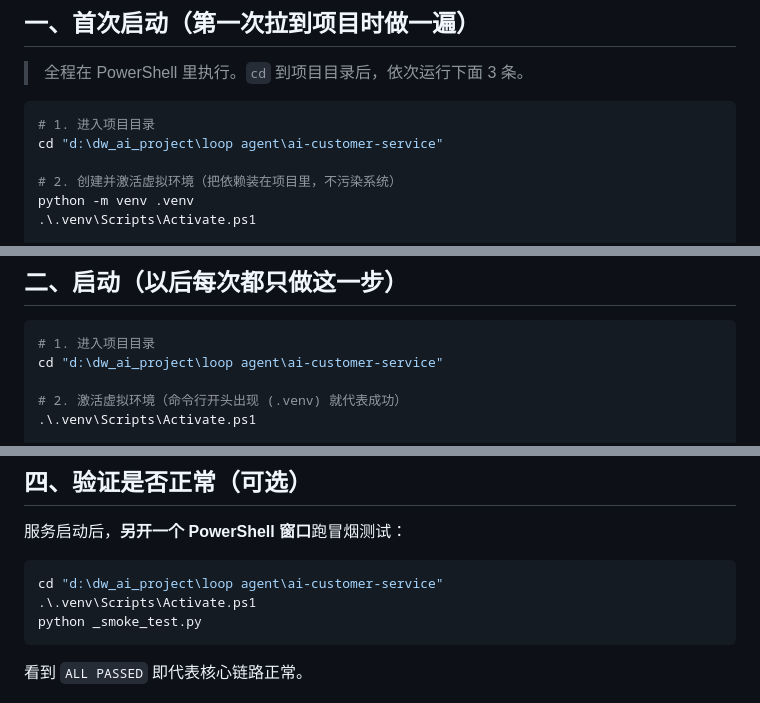
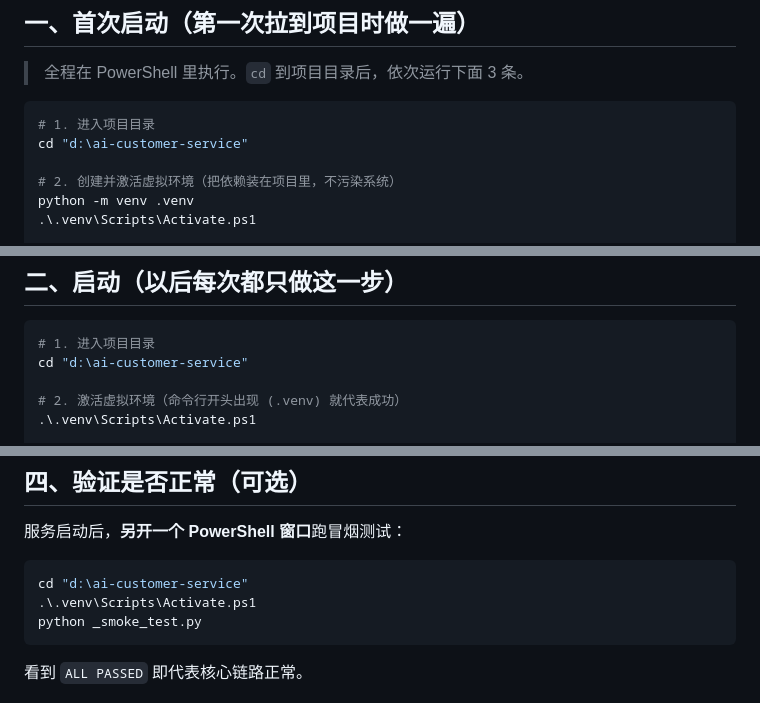
Before and after one commit to CH00-BOOP/Harness-Personal-Project, a Markdown page: 启动指南.md, 3 parts joined by grey strips. GitHub-like rendering.

````diff
--- a/启动指南.md
+++ b/启动指南.md
@@ -23,7 +23,7 @@ python --version
 
 ```powershell
 # 1. 进入项目目录
-cd "d:\dw_ai_project\loop agent\ai-customer-service"
+cd "d:\ai-customer-service"
 
 # 2. 创建并激活虚拟环境（把依赖装在项目里，不污染系统）
 python -m venv .venv
@@ -47,7 +47,7 @@ pip install -r requirements.txt
 
 ```powershell
 # 1. 进入项目目录
-cd "d:\dw_ai_project\loop agent\ai-customer-service"
+cd "d:\ai-customer-service"
 
 # 2. 激活虚拟环境（命令行开头出现 (.venv) 就代表成功）
 .\.venv\Scripts\Activate.ps1
@@ -85,7 +85,7 @@ python run.py
 服务启动后，**另开一个 PowerShell 窗口**跑冒烟测试：
 
 ```powershell
-cd "d:\dw_ai_project\loop agent\ai-customer-service"
+cd "d:\ai-customer-service"
 .\.venv\Scripts\Activate.ps1
 python _smoke_test.py
 ```
````
